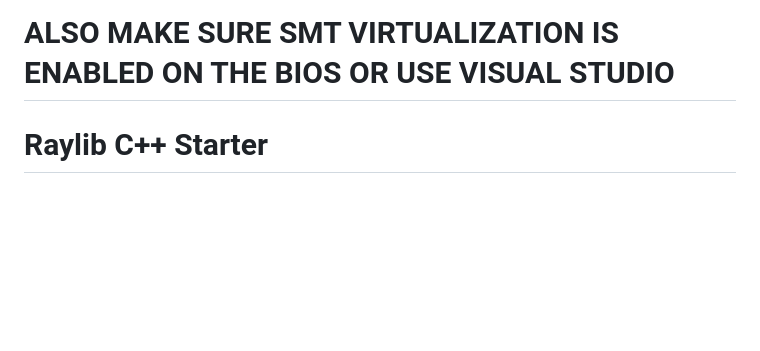
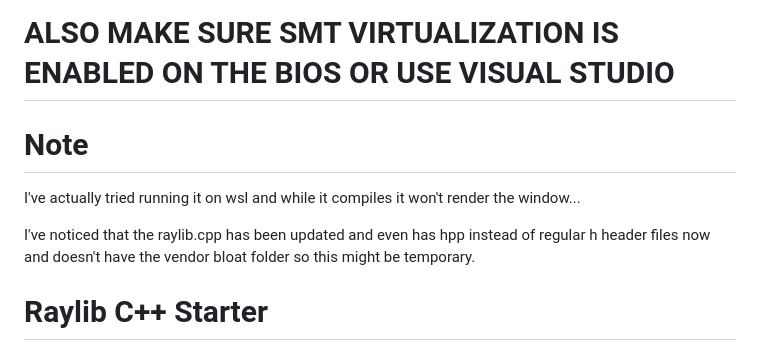
Before and after one commit to peteblank/yotsubee, a Markdown page: README.md, the part around the change. GitHub-like rendering; blank space fills up the shorter version.

Commit message:
Update README.md
about the vendor folder and wsl

```diff
--- a/README.md
+++ b/README.md
@@ -5,6 +5,11 @@
 # A LOT LESS OF A HASSLE
 
 # ALSO MAKE SURE SMT VIRTUALIZATION IS ENABLED ON THE BIOS OR USE VISUAL STUDIO
+# Note
+
+I've actually tried running it on wsl and while it compiles it won't render the window...
+
+I've noticed that the raylib.cpp has been updated and even has hpp instead of regular h header files now and doesn't have the vendor bloat folder so this might be temporary.
 
 # Raylib C++ Starter
 The Raylib C++ Starter kit is a template project that provides a simple starter template for the [raylib](https://github.com/raysan5/raylib) game tools library incorporating the [raylib-cpp](https://github.com/robloach/raylib-cpp) C++ bindings and using [Make](https://www.gnu.org/software/make/) for building. The starter kit can automatcially clone down raylib and the bindings, compile them, and setup the project for separate compilation using a static library.
```
